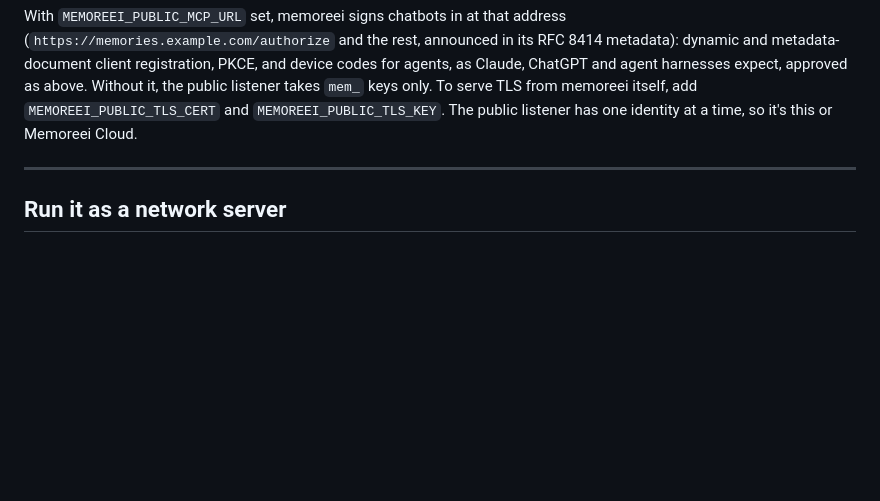
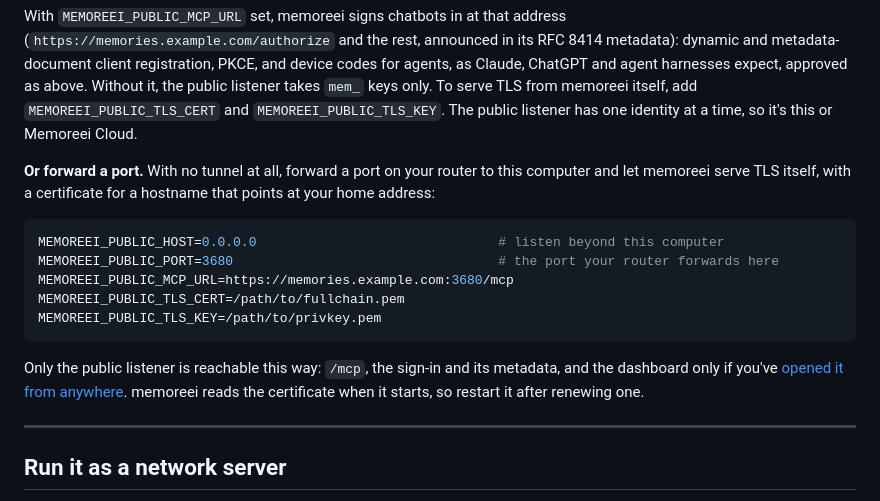
Before and after one commit to CalebChristiansen/Memoreei, a Markdown page: README.md, the part around the change. Rendered like a GitHub page; blank space fills up the shorter version.

Commit message:
docs: forwarding a port to the public listener, and option E in the CHANGELOG
Co-Authored-By: Claude Opus 5.5 <noreply@anthropic.com>

````diff
--- a/README.md
+++ b/README.md
@@ -279,6 +279,22 @@ for agents, as Claude, ChatGPT and agent harnesses expect, approved as above. Wi
 it, the public listener takes `mem_` keys only. To serve TLS from memoreei itself, add
 `MEMOREEI_PUBLIC_TLS_CERT` and `MEMOREEI_PUBLIC_TLS_KEY`. The public listener has one
 identity at a time, so it's this or Memoreei Cloud.
+
+**Or forward a port.** With no tunnel at all, forward a port on your router to this
+computer and let memoreei serve TLS itself, with a certificate for a hostname that points
+at your home address:
+
+```bash
+MEMOREEI_PUBLIC_HOST=0.0.0.0                               # listen beyond this computer
+MEMOREEI_PUBLIC_PORT=3680                                  # the port your router forwards here
+MEMOREEI_PUBLIC_MCP_URL=https://memories.example.com:3680/mcp
+MEMOREEI_PUBLIC_TLS_CERT=/path/to/fullchain.pem
+MEMOREEI_PUBLIC_TLS_KEY=/path/to/privkey.pem
+```
+
+Only the public listener is reachable this way: `/mcp`, the sign-in and its metadata,
+and the dashboard only if you've [opened it from anywhere](#from-anywhere). memoreei
+reads the certificate when it starts, so restart it after renewing one.
 
 ---
 
````
Also changed, not shown: CHANGELOG.md (+7 -1 lines).
